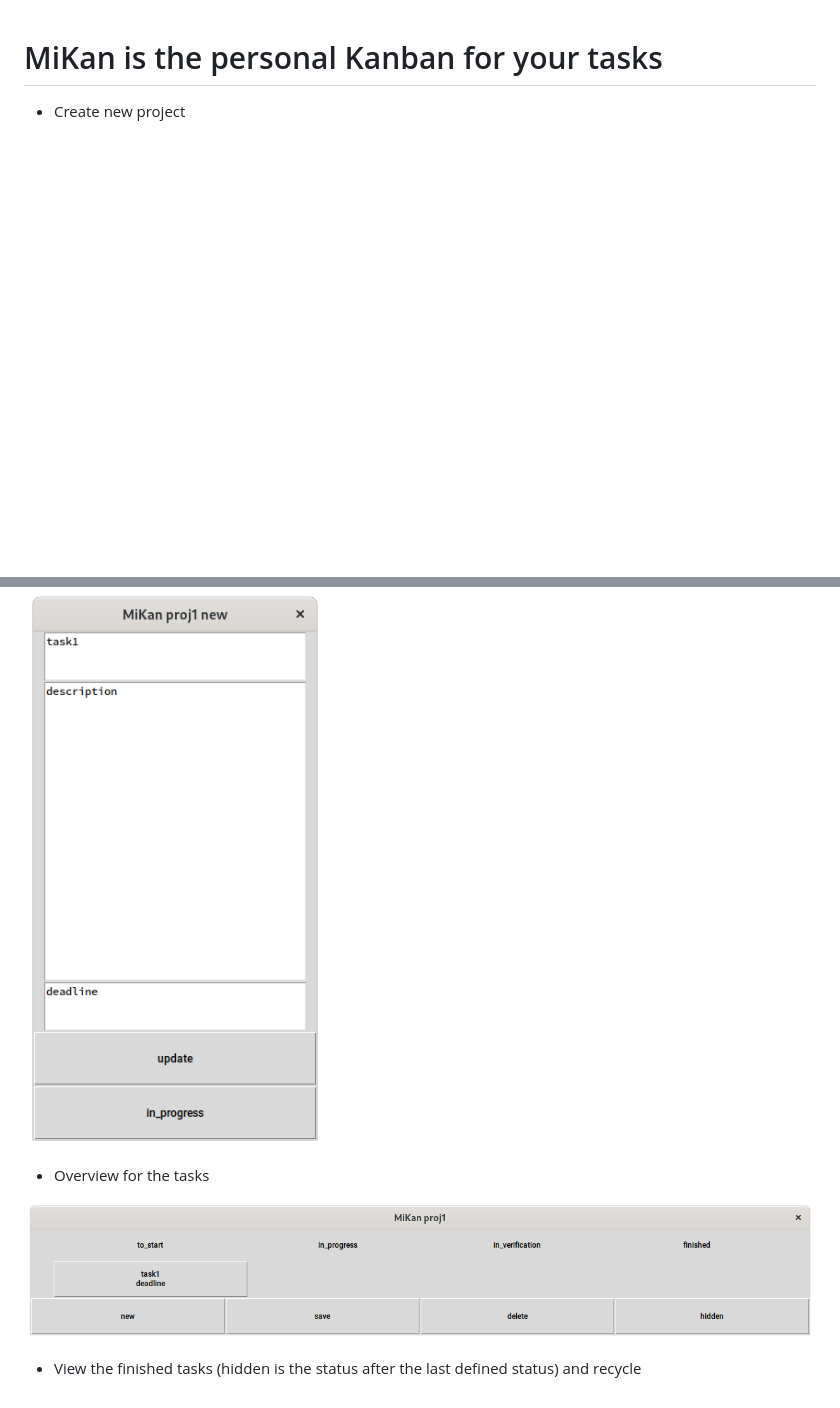
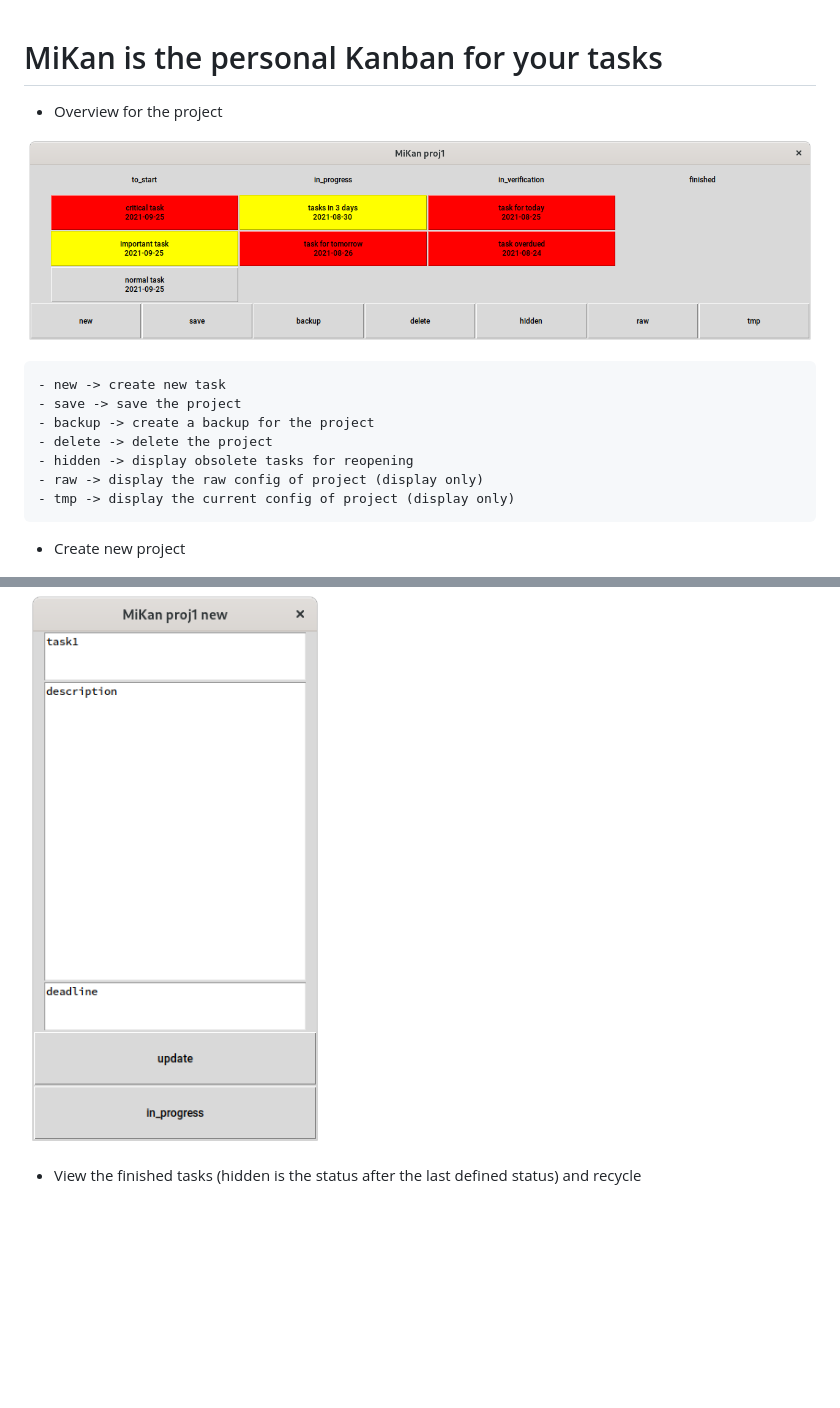
Before and after one commit to t-lou/MiKan, a Markdown page: README.md, 2 parts joined by grey strips. Drawn GitHub-style; pictures changed too: screenshots/main.png; blank space fills up the shorter version.

```diff
--- a/README.md
+++ b/README.md
@@ -1,4 +1,16 @@
 # MiKan is the personal Kanban for your tasks
+
+- Overview for the project
+
+![image](https://github.com/t-lou/MiKan/blob/master/screenshots/main.png)
+
+    - new -> create new task
+    - save -> save the project
+    - backup -> create a backup for the project
+    - delete -> delete the project
+    - hidden -> display obsolete tasks for reopening
+    - raw -> display the raw config of project (display only)
+    - tmp -> display the current config of project (display only)
 
 - Create new project
 
@@ -9,8 +21,4 @@
 
 ![image](https://github.com/t-lou/MiKan/blob/master/screenshots/new_task.png)
 
-- Overview for the tasks
-
-![image](https://github.com/t-lou/MiKan/blob/master/screenshots/main.png)
-
 - View the finished tasks (hidden is the status after the last defined status) and recycle
```
